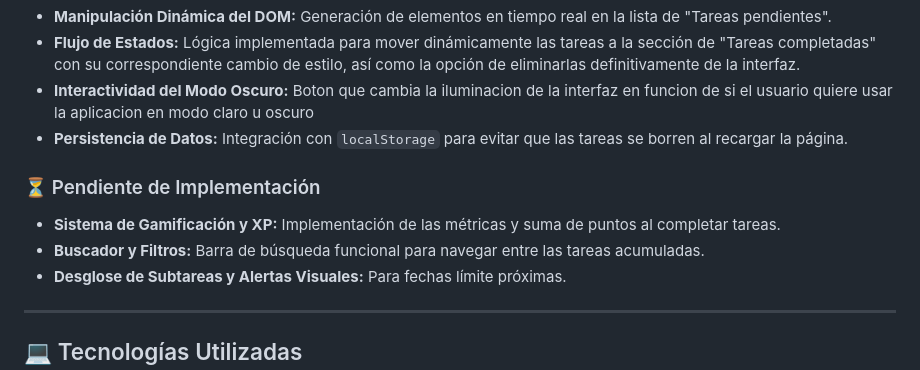
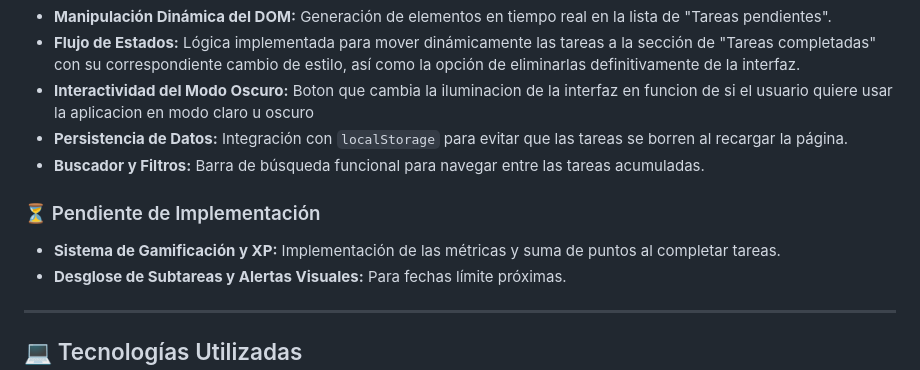
Before and after one commit to adrirosel/Lista-de-tareas, a Markdown page: README.md, the part around the change. Drawn GitHub-style.

Commit message:
Actualizacion de README.md, añadida funcionalidad completada de barra de busqueda

```diff
--- a/README.md
+++ b/README.md
@@ -34,11 +34,11 @@ Actualmente, el proyecto se encuentra en su fase MVP (Producto Mínimo Viable).
 *   **Flujo de Estados:** Lógica implementada para mover dinámicamente las tareas a la sección de "Tareas completadas" con su correspondiente cambio de estilo, así como la opción de eliminarlas definitivamente de la interfaz.
 *   **Interactividad del Modo Oscuro:** Boton que cambia la iluminacion de la interfaz en funcion de si el usuario quiere usar la aplicacion en modo claro u oscuro
 *   **Persistencia de Datos:** Integración con `localStorage` para evitar que las tareas se borren al recargar la página.
+*   **Buscador y Filtros:** Barra de búsqueda funcional para navegar entre las tareas acumuladas.
 
 ### ⏳ Pendiente de Implementación
 
 *   **Sistema de Gamificación y XP:** Implementación de las métricas y suma de puntos al completar tareas.
-*   **Buscador y Filtros:** Barra de búsqueda funcional para navegar entre las tareas acumuladas.
 *   **Desglose de Subtareas y Alertas Visuales:** Para fechas límite próximas.
 
 ---
```
